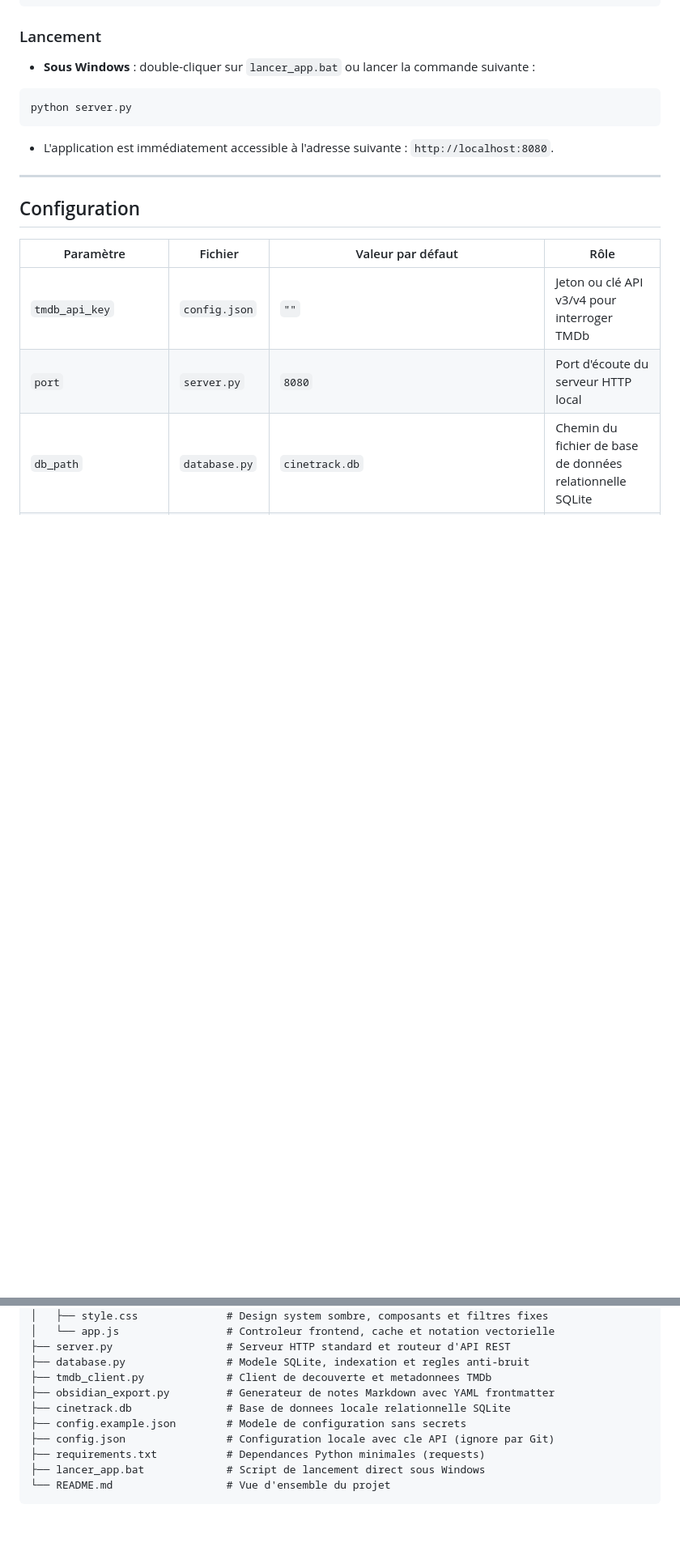
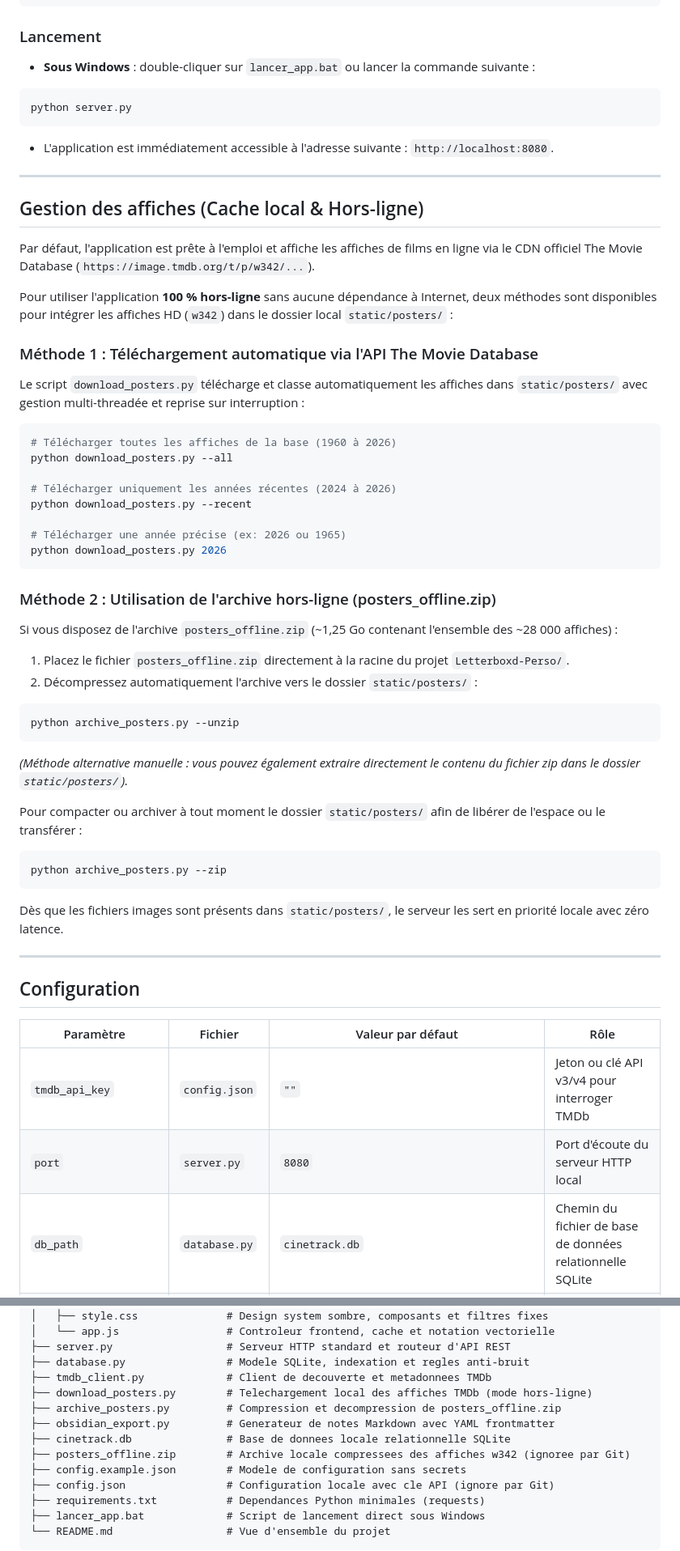
Before and after one commit to floSa/Letterboxd-Perso, a Markdown page: README.md, 2 parts joined by grey strips. Shown at 81% size. Drawn GitHub-style; blank space fills up the shorter version.

Commit message:
Documentation des methodes d ingestion et d extraction des affiches hors-ligne

````diff
--- a/README.md
+++ b/README.md
@@ -103,6 +103,43 @@ python server.py
 
 ---
 
+## Gestion des affiches (Cache local & Hors-ligne)
+
+Par défaut, l'application est prête à l'emploi et affiche les affiches de films en ligne via le CDN officiel The Movie Database (`https://image.tmdb.org/t/p/w342/...`).
+
+Pour utiliser l'application **100 % hors-ligne** sans aucune dépendance à Internet, deux méthodes sont disponibles pour intégrer les affiches HD (`w342`) dans le dossier local `static/posters/` :
+
+### Méthode 1 : Téléchargement automatique via l'API The Movie Database
+Le script `download_posters.py` télécharge et classe automatiquement les affiches dans `static/posters/` avec gestion multi-threadée et reprise sur interruption :
+```bash
+# Télécharger toutes les affiches de la base (1960 à 2026)
+python download_posters.py --all
+
+# Télécharger uniquement les années récentes (2024 à 2026)
+python download_posters.py --recent
+
+# Télécharger une année précise (ex: 2026 ou 1965)
+python download_posters.py 2026
+```
+
+### Méthode 2 : Utilisation de l'archive hors-ligne (posters_offline.zip)
+Si vous disposez de l'archive `posters_offline.zip` (~1,25 Go contenant l'ensemble des ~28 000 affiches) :
+1. Placez le fichier `posters_offline.zip` directement à la racine du projet `Letterboxd-Perso/`.
+2. Décompressez automatiquement l'archive vers le dossier `static/posters/` :
+```bash
+python archive_posters.py --unzip
+```
+*(Méthode alternative manuelle : vous pouvez également extraire directement le contenu du fichier zip dans le dossier `static/posters/`).*
+
+Pour compacter ou archiver à tout moment le dossier `static/posters/` afin de libérer de l'espace ou le transférer :
+```bash
+python archive_posters.py --zip
+```
+
+Dès que les fichiers images sont présents dans `static/posters/`, le serveur les sert en priorité locale avec zéro latence.
+
+---
+
 ## Configuration
 
 | Paramètre | Fichier | Valeur par défaut | Rôle |
@@ -150,8 +187,11 @@ Letterboxd-Perso/
 ├── server.py                  # Serveur HTTP standard et routeur d'API REST
 ├── database.py                # Modele SQLite, indexation et regles anti-bruit
 ├── tmdb_client.py             # Client de decouverte et metadonnees TMDb
+├── download_posters.py        # Telechargement local des affiches TMDb (mode hors-ligne)
+├── archive_posters.py         # Compression et decompression de posters_offline.zip
 ├── obsidian_export.py         # Generateur de notes Markdown avec YAML frontmatter
 ├── cinetrack.db               # Base de donnees locale relationnelle SQLite
+├── posters_offline.zip        # Archive locale compressees des affiches w342 (ignoree par Git)
 ├── config.example.json        # Modele de configuration sans secrets
 ├── config.json                # Configuration locale avec cle API (ignore par Git)
 ├── requirements.txt           # Dependances Python minimales (requests)
````
Also changed, not shown: docs/ARCHITECTURE.md (+10 -0 lines), docs/CADRAGE.md (+2 -1 lines).
